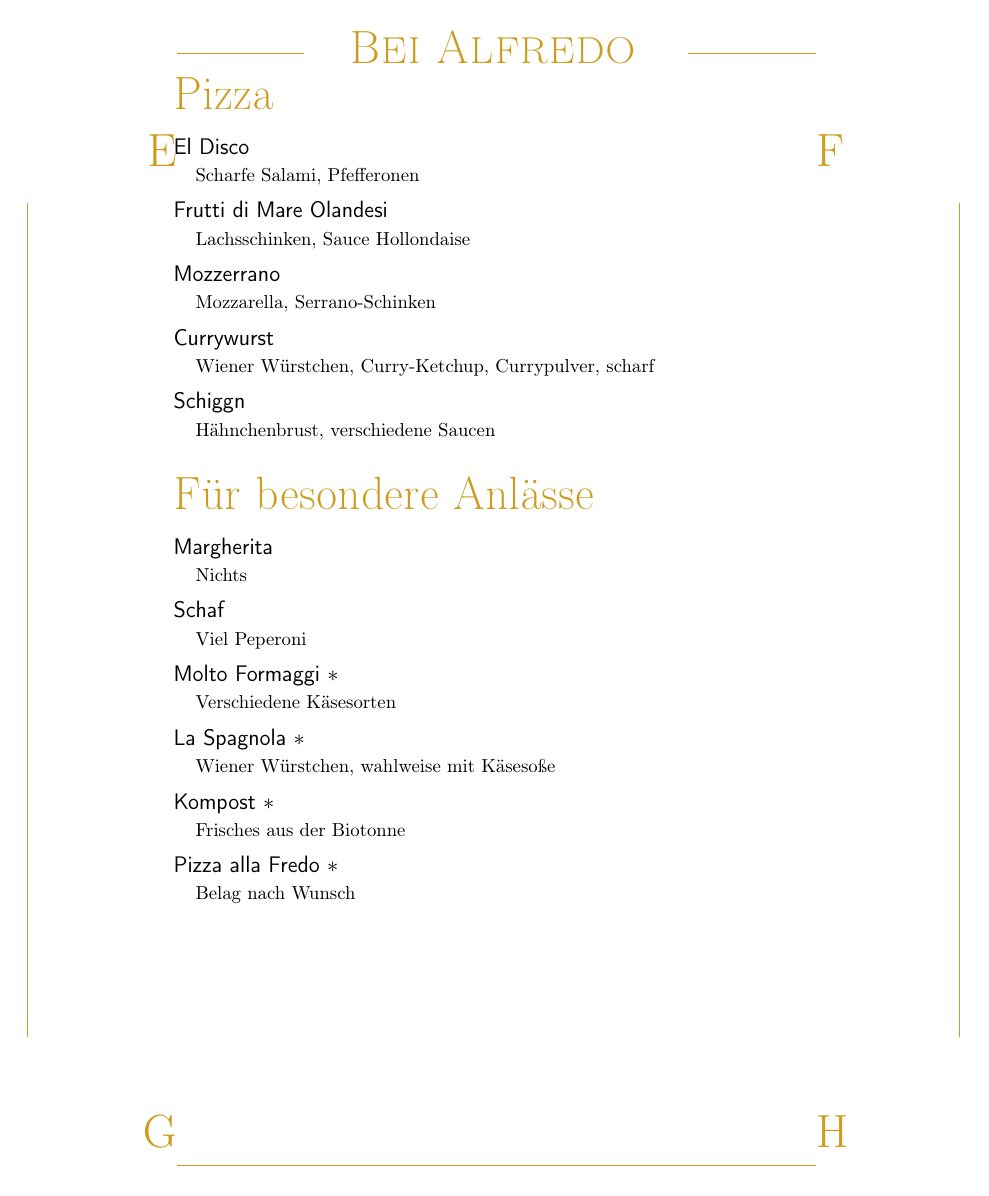
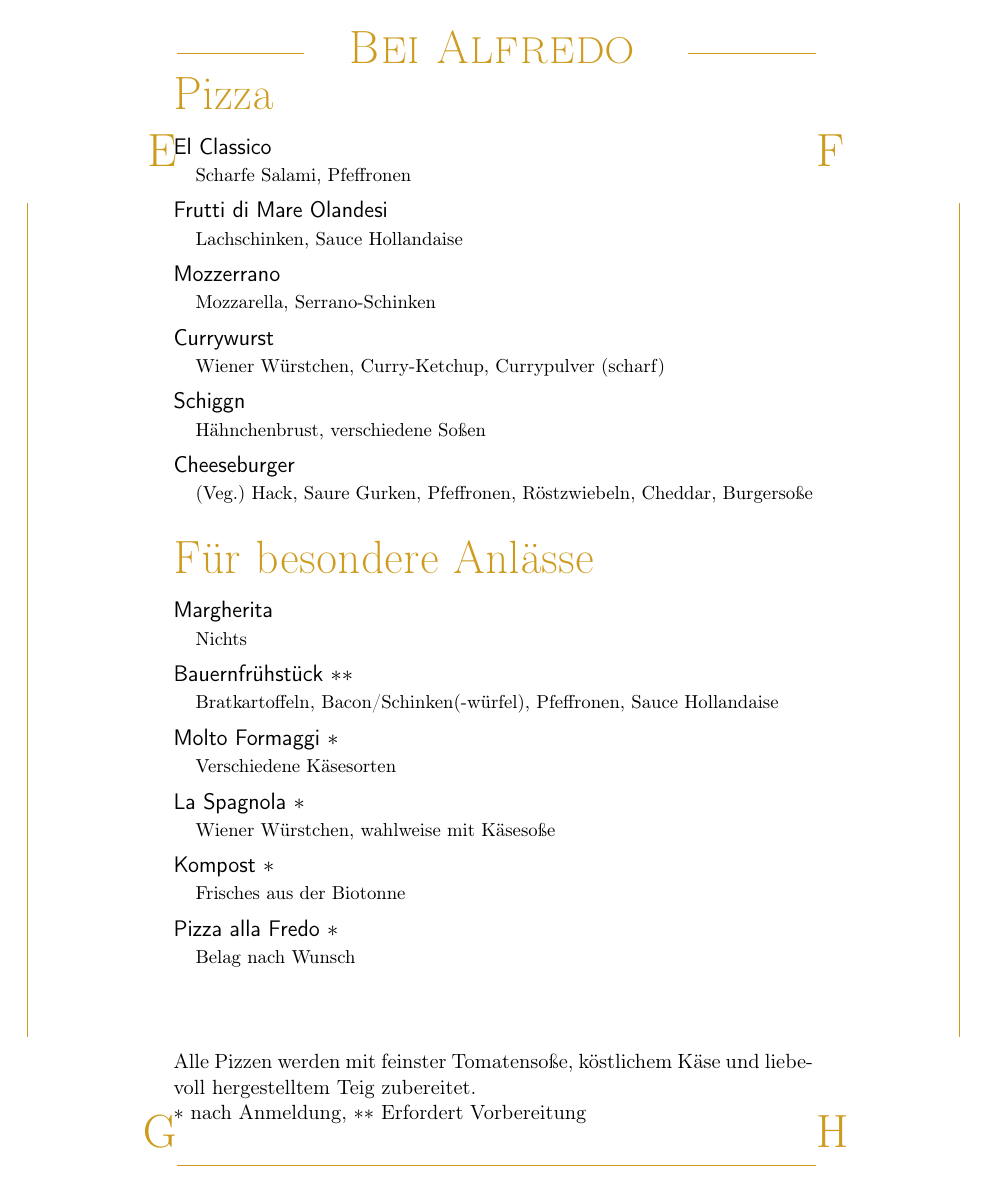
Before and after one commit to TarEnethil/alfredo, a LaTeX document (menu.tex): page 1 of 2. Compiled offline with pdfLaTeX.

Commit message:
Update menu
Signed-off-by: Thorben Römer <thorbenroemer@t-online.de>

```diff
--- a/menu.tex
+++ b/menu.tex
@@ -1,5 +1,5 @@
 \documentclass[12pt]{article}
-\usepackage[spanish]{babel}
+\usepackage[german]{babel}
 \usepackage[utf8]{inputenc}
 \usepackage[T1]{fontenc}
 \usepackage[textwidth=12cm,centering]{geometry}
@@ -43,10 +43,15 @@
 \newcommand*\Expl[1]{%
   \hspace*{1em}\footnotesize #1\vspace*{5pt}}
 
-\newcommand*\Footer[0]{%
+\newcommand*\FooterOne[0]{%
 \vfill
 \noindent \small Alle Pizzen werden mit feinster Tomatensoße, köstlichem Käse und liebe\-voll hergestelltem  Teig zubereitet.\\
-$\ast$ nach Anmeldung}
+$\ast$ nach Anmeldung, $\ast$$\ast$ Erfordert Vorbereitung}
+
+\newcommand*\FooterTwo[0]{%
+	\vfill
+	\noindent \small Letzte Aktualisierung: \today\\
+	$\ast$ nach Anmeldung}
 
 \pagestyle{empty}
 
@@ -55,16 +60,18 @@ $\ast$ nach Anmeldung}
 \vspace{1em}
 
 \begin{Group}{Pizza}
-\Entry{El Disco}{} \\
-\Expl{Scharfe Salami, Pfefferonen} \\
+\Entry{El Classico}{} \\
+\Expl{Scharfe Salami, Pfeffronen} \\
 \Entry{Frutti di Mare Olandesi}{} \\
-\Expl{Lachsschinken, Sauce Hollondaise} \\
+\Expl{Lachschinken, Sauce Hollandaise} \\
 \Entry{Mozzerrano}{} \\
 \Expl{Mozzarella, Serrano-Schinken} \\
 \Entry{Currywurst} \\
-\Expl{Wiener Würstchen, Curry-Ketchup, Currypulver, scharf} \\
+\Expl{Wiener Würstchen, Curry-Ketchup, Currypulver (scharf)} \\
 \Entry{Schiggn}{} \\
-\Expl{Hähnchenbrust, verschiedene Saucen} \\
+\Expl{Hähnchenbrust, verschiedene Soßen} \\
+\Entry{Cheeseburger}{} \\
+\Expl{(Veg.) Hack, Saure Gurken, Pfeffronen, Röstzwiebeln, Cheddar, Burgersoße} \\
 \end{Group}
 
 \vspace{1em}
@@ -72,8 +79,8 @@ $\ast$ nach Anmeldung}
 \begin{Group}{Für besondere Anlässe}
 \Entry{Margherita}{} \\
 \Expl{Nichts} \\
-\Entry{Schaf}{} \\
-\Expl{Viel Peperoni} \\
+\Entry{Bauernfrühstück $\ast$$\ast$}{} \\
+\Expl{Bratkartoffeln, Bacon/Schinken(-würfel), Pfeffronen, Sauce Hollandaise} \\
 \Entry{Molto Formaggi $\ast$}{} \\
 \Expl{Verschiedene Käsesorten} \\
 \Entry{La Spagnola $\ast$}{} \\
@@ -99,6 +109,6 @@ $\ast$ nach Anmeldung}
 \end{Group}
 
-\vspace{3em}
+\vspace{1em}
 
 \begin{Group}{Alkoholische Getränke}
 \Entry{Bier 0,5l}{} \\
```
Also changed, not shown: menu.tex (23 more changed lines), 1 other file.
